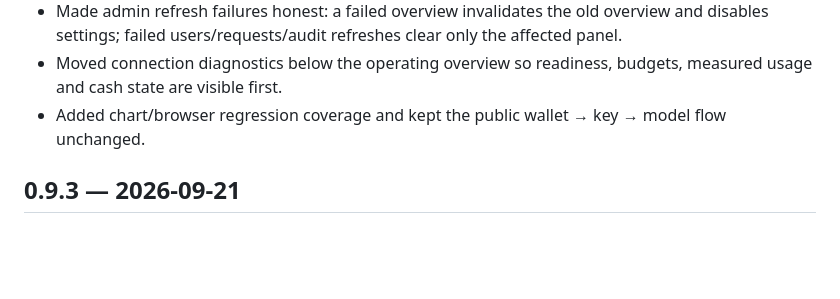
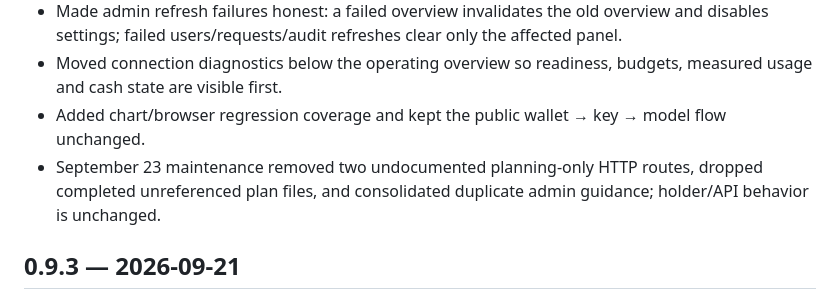
Before and after one commit to NosytLabs/Slipvolt, a Markdown page: docs/CHANGELOG.md, the part around the change. GitHub-like rendering; blank space fills up the shorter version.

Commit message:
docs: record repository cleanup

```diff
--- a/docs/CHANGELOG.md
+++ b/docs/CHANGELOG.md
@@ -8,6 +8,7 @@
 - Made admin refresh failures honest: a failed overview invalidates the old overview and disables settings; failed users/requests/audit refreshes clear only the affected panel.
 - Moved connection diagnostics below the operating overview so readiness, budgets, measured usage and cash state are visible first.
 - Added chart/browser regression coverage and kept the public wallet → key → model flow unchanged.
+- September 23 maintenance removed two undocumented planning-only HTTP routes, dropped completed unreferenced plan files, and consolidated duplicate admin guidance; holder/API behavior is unchanged.
 
 ## 0.9.3 — 2026-09-21
 
```
